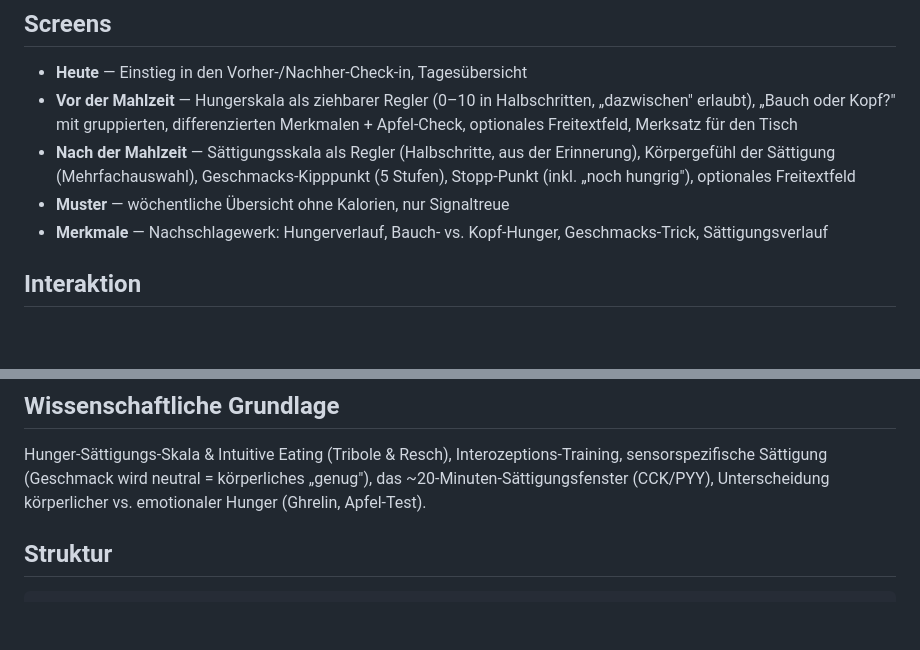
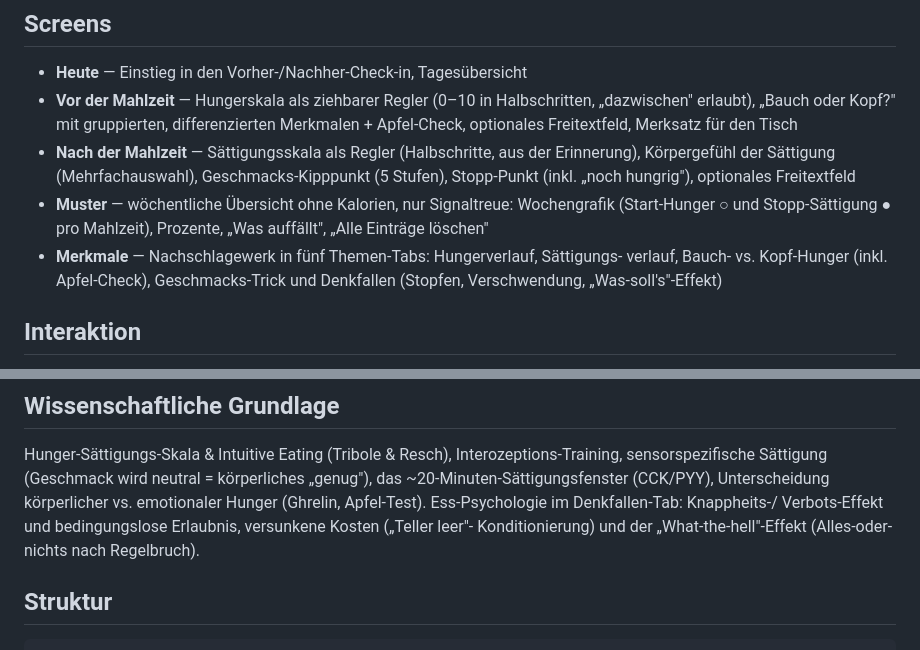
Before and after one commit to nicolehahn2890/Hungergefuehl, a Markdown page: README.md, 2 parts joined by grey strips. Rendered like a GitHub page; blank space fills up the shorter version.

Commit message:
README: Screens- und Wissenschafts-Abschnitt um Denkfallen ergänzt
Co-Authored-By: Claude Opus 4.8 <noreply@anthropic.com>
Claude-Session: https://claude.ai/code/session_01PK89b9tzUFL9Q8tVKJEYuk

````diff
--- a/README.md
+++ b/README.md
@@ -19,9 +19,12 @@ gar nicht mehr zu brauchen.
 - **Nach der Mahlzeit** — Sättigungsskala als Regler (Halbschritte, aus der
   Erinnerung), Körpergefühl der Sättigung (Mehrfachauswahl), Geschmacks-Kipppunkt
   (5 Stufen), Stopp-Punkt (inkl. „noch hungrig"), optionales Freitextfeld
-- **Muster** — wöchentliche Übersicht ohne Kalorien, nur Signaltreue
-- **Merkmale** — Nachschlagewerk: Hungerverlauf, Bauch- vs. Kopf-Hunger,
-  Geschmacks-Trick, Sättigungsverlauf
+- **Muster** — wöchentliche Übersicht ohne Kalorien, nur Signaltreue: Wochengrafik
+  (Start-Hunger ○ und Stopp-Sättigung ● pro Mahlzeit), Prozente, „Was auffällt",
+  „Alle Einträge löschen"
+- **Merkmale** — Nachschlagewerk in fünf Themen-Tabs: Hungerverlauf, Sättigungs-
+  verlauf, Bauch- vs. Kopf-Hunger (inkl. Apfel-Check), Geschmacks-Trick und
+  Denkfallen (Stopfen, Verschwendung, „Was-soll's"-Effekt)
 
 ## Interaktion
 - Skalen sind **ziehbare Regler mit Halbschritten** — man darf bewusst zwischen zwei
@@ -63,7 +66,9 @@ Hintergrundbild abgestimmt:
 Hunger-Sättigungs-Skala &amp; Intuitive Eating (Tribole &amp; Resch), Interozeptions-Training,
 sensorspezifische Sättigung (Geschmack wird neutral = körperliches „genug"), das
 ~20-Minuten-Sättigungsfenster (CCK/PYY), Unterscheidung körperlicher vs. emotionaler
-Hunger (Ghrelin, Apfel-Test).
+Hunger (Ghrelin, Apfel-Test). Ess-Psychologie im Denkfallen-Tab: Knappheits-/
+Verbots-Effekt und bedingungslose Erlaubnis, versunkene Kosten („Teller leer"-
+Konditionierung) und der „What-the-hell"-Effekt (Alles-oder-nichts nach Regelbruch).
 
 ## Struktur
 ```
````
